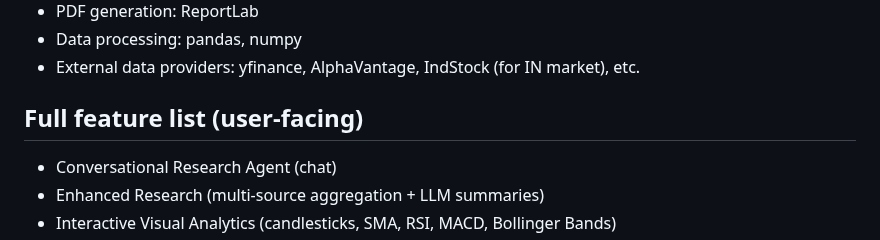
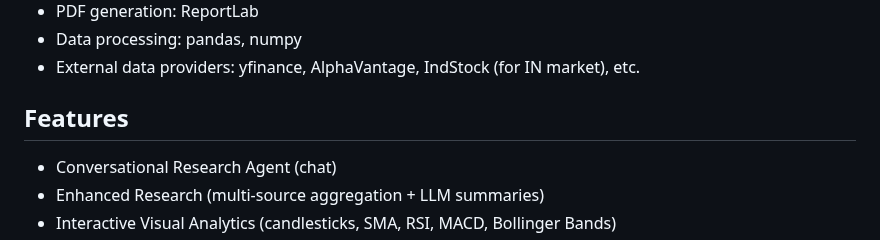
Before and after one commit to Minchalasaiteja/AGENSTOCK, a Markdown page: README.md, the part around the change. GitHub-like rendering.

```diff
--- a/README.md
+++ b/README.md
@@ -63,7 +63,7 @@ Key features (user-facing)
 - Data processing: pandas, numpy
 - External data providers: yfinance, AlphaVantage, IndStock (for IN market), etc.
 
-## Full feature list (user-facing)
+##  Features
 
 - Conversational Research Agent (chat)
 - Enhanced Research (multi-source aggregation + LLM summaries)
```
